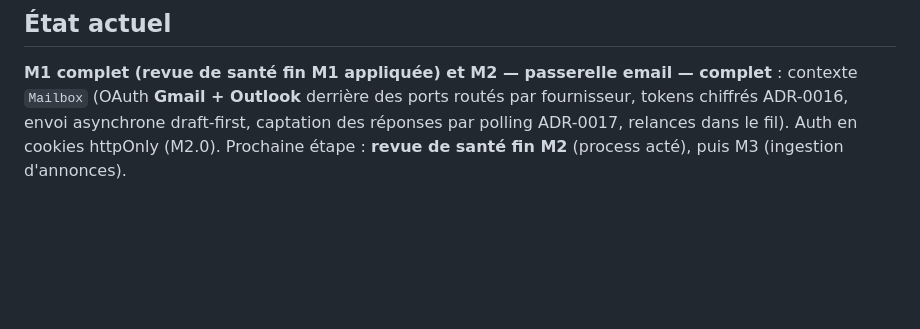
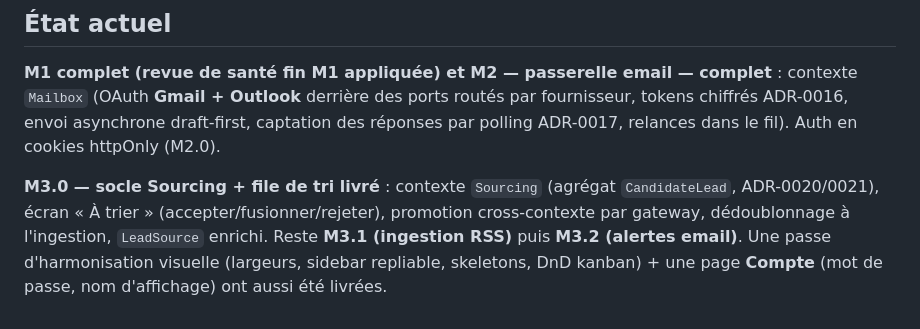
Before and after one commit to Benoit1108/plume, a Markdown page: CLAUDE.md, the part around the change. Drawn GitHub-style; blank space fills up the shorter version.

```diff
--- a/CLAUDE.md
+++ b/CLAUDE.md
@@ -84,5 +84,10 @@ Créer un utilisateur local : `docker compose exec php php bin/console app:user:
 **M1 complet (revue de santé fin M1 appliquée) et M2 — passerelle email — complet** :
 contexte `Mailbox` (OAuth **Gmail + Outlook** derrière des ports routés par fournisseur,
 tokens chiffrés ADR-0016, envoi asynchrone draft-first, captation des réponses par polling
-ADR-0017, relances dans le fil). Auth en cookies httpOnly (M2.0). Prochaine étape :
-**revue de santé fin M2** (process acté), puis M3 (ingestion d'annonces).
+ADR-0017, relances dans le fil). Auth en cookies httpOnly (M2.0).
+
+**M3.0 — socle Sourcing + file de tri livré** : contexte `Sourcing` (agrégat `CandidateLead`,
+ADR-0020/0021), écran « À trier » (accepter/fusionner/rejeter), promotion cross-contexte par
+gateway, dédoublonnage à l'ingestion, `LeadSource` enrichi. Reste **M3.1 (ingestion RSS)**
+puis **M3.2 (alertes email)**. Une passe d'harmonisation visuelle (largeurs, sidebar repliable,
+skeletons, DnD kanban) + une page **Compte** (mot de passe, nom d'affichage) ont aussi été livrées.
```
Also changed, not shown: docs/ROADMAP.md (+10 -4 lines).
